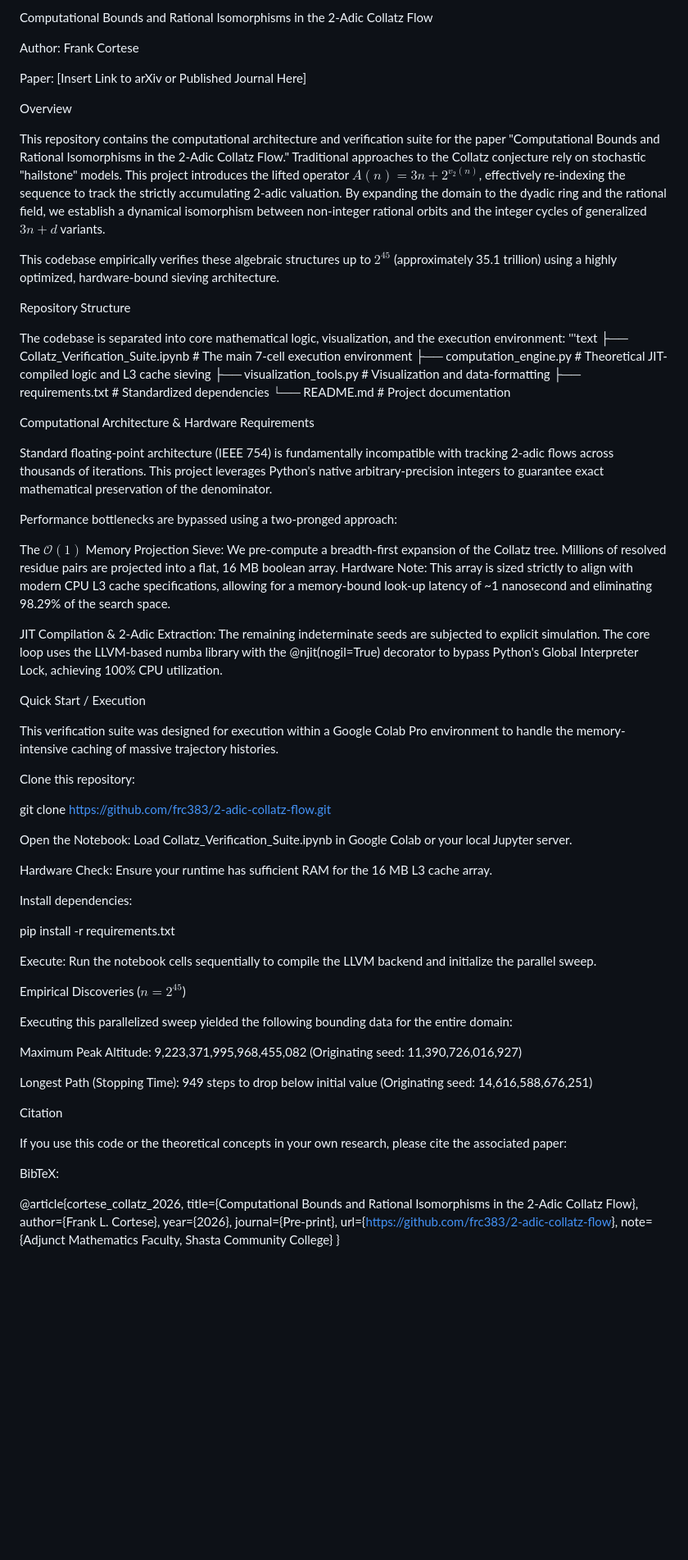
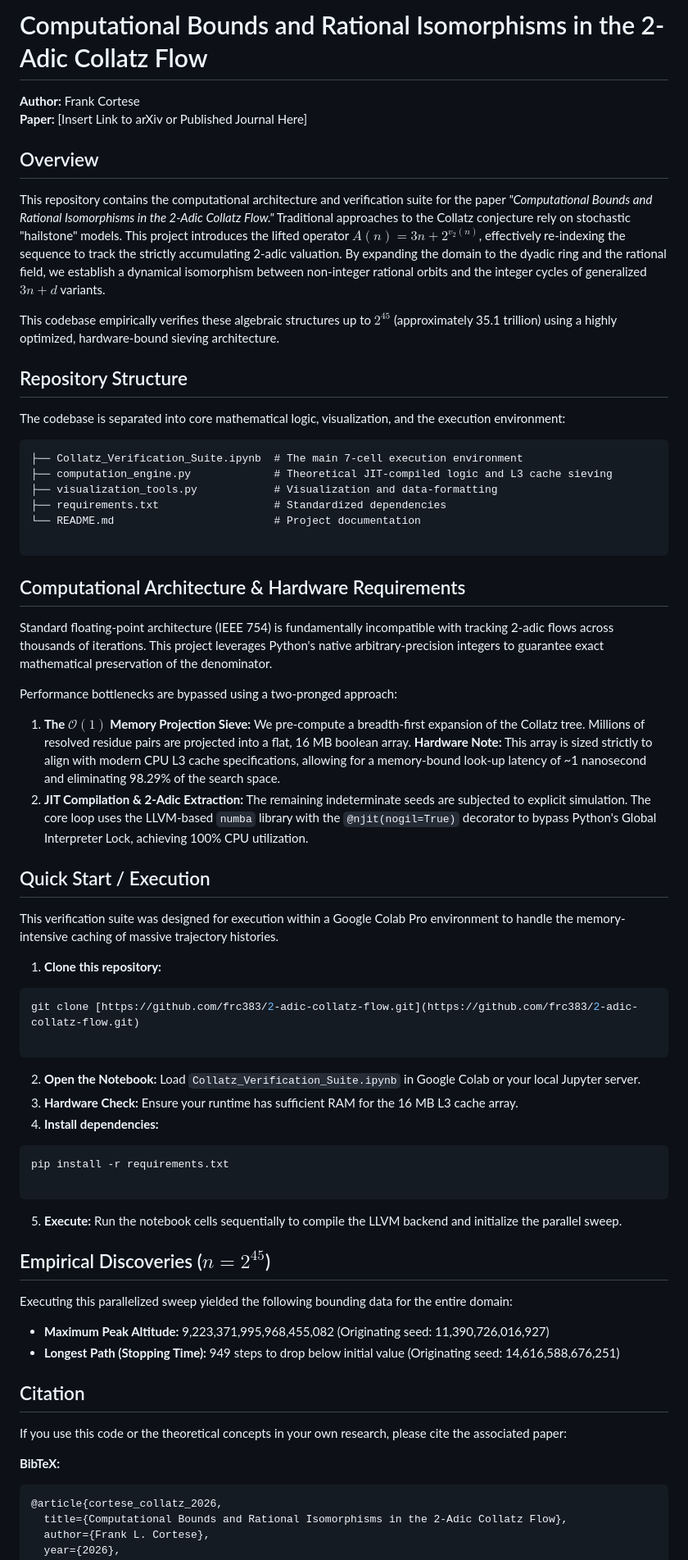
Before and after one commit to frc383/2-adic-collatz-flow, a Markdown page: README.md, the part around one of its changes. Shown at 82% size. Drawn GitHub-style; blank space fills up the shorter version.

````diff
--- a/README.md
+++ b/README.md
@@ -1,70 +1,72 @@
-Computational Bounds and Rational Isomorphisms in the 2-Adic Collatz Flow
+# Computational Bounds and Rational Isomorphisms in the 2-Adic Collatz Flow
 
-Author: Frank Cortese
+**Author:** Frank Cortese
+**Paper:** [Insert Link to arXiv or Published Journal Here]
 
-Paper: [Insert Link to arXiv or Published Journal Here]
+## Overview
 
-Overview
-
-This repository contains the computational architecture and verification suite for the paper "Computational Bounds and Rational Isomorphisms in the 2-Adic Collatz Flow." Traditional approaches to the Collatz conjecture rely on stochastic "hailstone" models. This project introduces the lifted operator $A(n) = 3n + 2^{v_2(n)}$, effectively re-indexing the sequence to track the strictly accumulating 2-adic valuation. By expanding the domain to the dyadic ring and the rational field, we establish a dynamical isomorphism between non-integer rational orbits and the integer cycles of generalized $3n+d$ variants.
+This repository contains the computational architecture and verification suite for the paper *"Computational Bounds and Rational Isomorphisms in the 2-Adic Collatz Flow."* Traditional approaches to the Collatz conjecture rely on stochastic "hailstone" models. This project introduces the lifted operator $A(n) = 3n + 2^{v_2(n)}$, effectively re-indexing the sequence to track the strictly accumulating 2-adic valuation. By expanding the domain to the dyadic ring and the rational field, we establish a dynamical isomorphism between non-integer rational orbits and the integer cycles of generalized $3n+d$ variants.
 
 This codebase empirically verifies these algebraic structures up to $2^{45}$ (approximately 35.1 trillion) using a highly optimized, hardware-bound sieving architecture.
 
-Repository Structure
+## Repository Structure
 
 The codebase is separated into core mathematical logic, visualization, and the execution environment:
-'''text
+
+```text
 ├── Collatz_Verification_Suite.ipynb  # The main 7-cell execution environment
 ├── computation_engine.py             # Theoretical JIT-compiled logic and L3 cache sieving
 ├── visualization_tools.py            # Visualization and data-formatting
 ├── requirements.txt                  # Standardized dependencies
 └── README.md                         # Project documentation
 
+```
 
-Computational Architecture & Hardware Requirements
+## Computational Architecture & Hardware Requirements
 
 Standard floating-point architecture (IEEE 754) is fundamentally incompatible with tracking 2-adic flows across thousands of iterations. This project leverages Python's native arbitrary-precision integers to guarantee exact mathematical preservation of the denominator.
 
 Performance bottlenecks are bypassed using a two-pronged approach:
 
-The $\mathcal{O}(1)$ Memory Projection Sieve: We pre-compute a breadth-first expansion of the Collatz tree. Millions of resolved residue pairs are projected into a flat, 16 MB boolean array. Hardware Note: This array is sized strictly to align with modern CPU L3 cache specifications, allowing for a memory-bound look-up latency of ~1 nanosecond and eliminating 98.29% of the search space.
+1. **The $\mathcal{O}(1)$ Memory Projection Sieve:** We pre-compute a breadth-first expansion of the Collatz tree. Millions of resolved residue pairs are projected into a flat, 16 MB boolean array. **Hardware Note:** This array is sized strictly to align with modern CPU L3 cache specifications, allowing for a memory-bound look-up latency of ~1 nanosecond and eliminating 98.29% of the search space.
+2. **JIT Compilation & 2-Adic Extraction:** The remaining indeterminate seeds are subjected to explicit simulation. The core loop uses the LLVM-based `numba` library with the `@njit(nogil=True)` decorator to bypass Python's Global Interpreter Lock, achieving 100% CPU utilization.
 
-JIT Compilation & 2-Adic Extraction: The remaining indeterminate seeds are subjected to explicit simulation. The core loop uses the LLVM-based numba library with the @njit(nogil=True) decorator to bypass Python's Global Interpreter Lock, achieving 100% CPU utilization.
-
-Quick Start / Execution
+## Quick Start / Execution
 
 This verification suite was designed for execution within a Google Colab Pro environment to handle the memory-intensive caching of massive trajectory histories.
 
-Clone this repository:
-
+1. **Clone this repository:**
+```bash
 git clone [https://github.com/frc383/2-adic-collatz-flow.git](https://github.com/frc383/2-adic-collatz-flow.git)
 
+```
 
-Open the Notebook: Load Collatz_Verification_Suite.ipynb in Google Colab or your local Jupyter server.
 
-Hardware Check: Ensure your runtime has sufficient RAM for the 16 MB L3 cache array.
-
-Install dependencies:
-
+2. **Open the Notebook:** Load `Collatz_Verification_Suite.ipynb` in Google Colab or your local Jupyter server.
+3. **Hardware Check:** Ensure your runtime has sufficient RAM for the 16 MB L3 cache array.
+4. **Install dependencies:**
+```bash
 pip install -r requirements.txt
 
+```
 
-Execute: Run the notebook cells sequentially to compile the LLVM backend and initialize the parallel sweep.
 
-Empirical Discoveries ($n = 2^{45}$)
+5. **Execute:** Run the notebook cells sequentially to compile the LLVM backend and initialize the parallel sweep.
+
+## Empirical Discoveries ($n = 2^{45}$)
 
 Executing this parallelized sweep yielded the following bounding data for the entire domain:
 
-Maximum Peak Altitude: 9,223,371,995,968,455,082 (Originating seed: 11,390,726,016,927)
+* **Maximum Peak Altitude:** 9,223,371,995,968,455,082 (Originating seed: 11,390,726,016,927)
+* **Longest Path (Stopping Time):** 949 steps to drop below initial value (Originating seed: 14,616,588,676,251)
 
-Longest Path (Stopping Time): 949 steps to drop below initial value (Originating seed: 14,616,588,676,251)
-
-Citation
+## Citation
 
 If you use this code or the theoretical concepts in your own research, please cite the associated paper:
 
-BibTeX:
+**BibTeX:**
 
+```bibtex
 @article{cortese_collatz_2026,
   title={Computational Bounds and Rational Isomorphisms in the 2-Adic Collatz Flow},
   author={Frank L. Cortese},
````
Also changed, not shown: other parts of README.md (+2 -1 lines).
